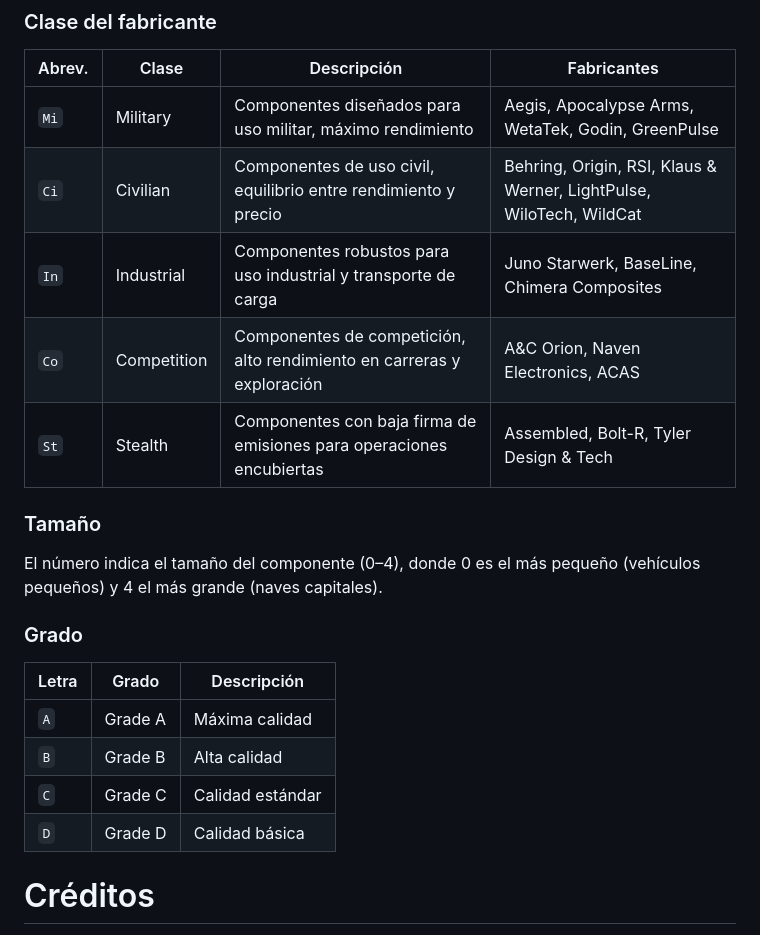
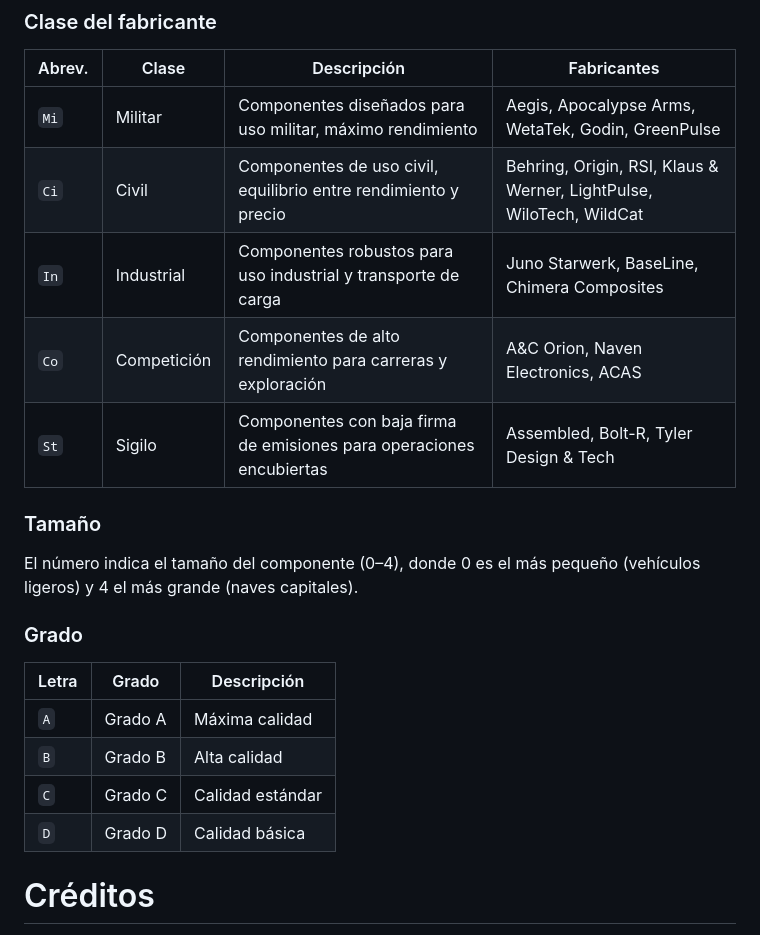
Before and after one commit to JHevia70/scsptrans, a Markdown page: README.md, the part around the change. Drawn GitHub-style.

Commit message:
Traducir nomenclatura de componentes al español en el README
Co-Authored-By: Claude Sonnet 4.6 <noreply@anthropic.com>

```diff
--- a/README.md
+++ b/README.md
@@ -53,24 +53,24 @@ Los nombres de los componentes de nave siguen el formato `Clase/Tamaño/Grado No
 
 | Abrev. | Clase | Descripción | Fabricantes |
 |--------|-------|-------------|-------------|
-| `Mi` | Military | Componentes diseñados para uso militar, máximo rendimiento | Aegis, Apocalypse Arms, WetaTek, Godin, GreenPulse |
-| `Ci` | Civilian | Componentes de uso civil, equilibrio entre rendimiento y precio | Behring, Origin, RSI, Klaus & Werner, LightPulse, WiloTech, WildCat |
+| `Mi` | Militar | Componentes diseñados para uso militar, máximo rendimiento | Aegis, Apocalypse Arms, WetaTek, Godin, GreenPulse |
+| `Ci` | Civil | Componentes de uso civil, equilibrio entre rendimiento y precio | Behring, Origin, RSI, Klaus & Werner, LightPulse, WiloTech, WildCat |
 | `In` | Industrial | Componentes robustos para uso industrial y transporte de carga | Juno Starwerk, BaseLine, Chimera Composites |
-| `Co` | Competition | Componentes de competición, alto rendimiento en carreras y exploración | A&C Orion, Naven Electronics, ACAS |
-| `St` | Stealth | Componentes con baja firma de emisiones para operaciones encubiertas | Assembled, Bolt-R, Tyler Design & Tech |
+| `Co` | Competición | Componentes de alto rendimiento para carreras y exploración | A&C Orion, Naven Electronics, ACAS |
+| `St` | Sigilo | Componentes con baja firma de emisiones para operaciones encubiertas | Assembled, Bolt-R, Tyler Design & Tech |
 
 ### Tamaño
 
-El número indica el tamaño del componente (0–4), donde 0 es el más pequeño (vehículos pequeños) y 4 el más grande (naves capitales).
+El número indica el tamaño del componente (0–4), donde 0 es el más pequeño (vehículos ligeros) y 4 el más grande (naves capitales).
 
 ### Grado
 
 | Letra | Grado | Descripción |
 |-------|-------|-------------|
-| `A` | Grade A | Máxima calidad |
-| `B` | Grade B | Alta calidad |
-| `C` | Grade C | Calidad estándar |
-| `D` | Grade D | Calidad básica |
+| `A` | Grado A | Máxima calidad |
+| `B` | Grado B | Alta calidad |
+| `C` | Grado C | Calidad estándar |
+| `D` | Grado D | Calidad básica |
 
 # Créditos
 - [MrKraken](https://github.com/MrKraken/StarStrings) — por las mejoras sobre el fichero original en inglés que sirven de base para esta traducción
```
